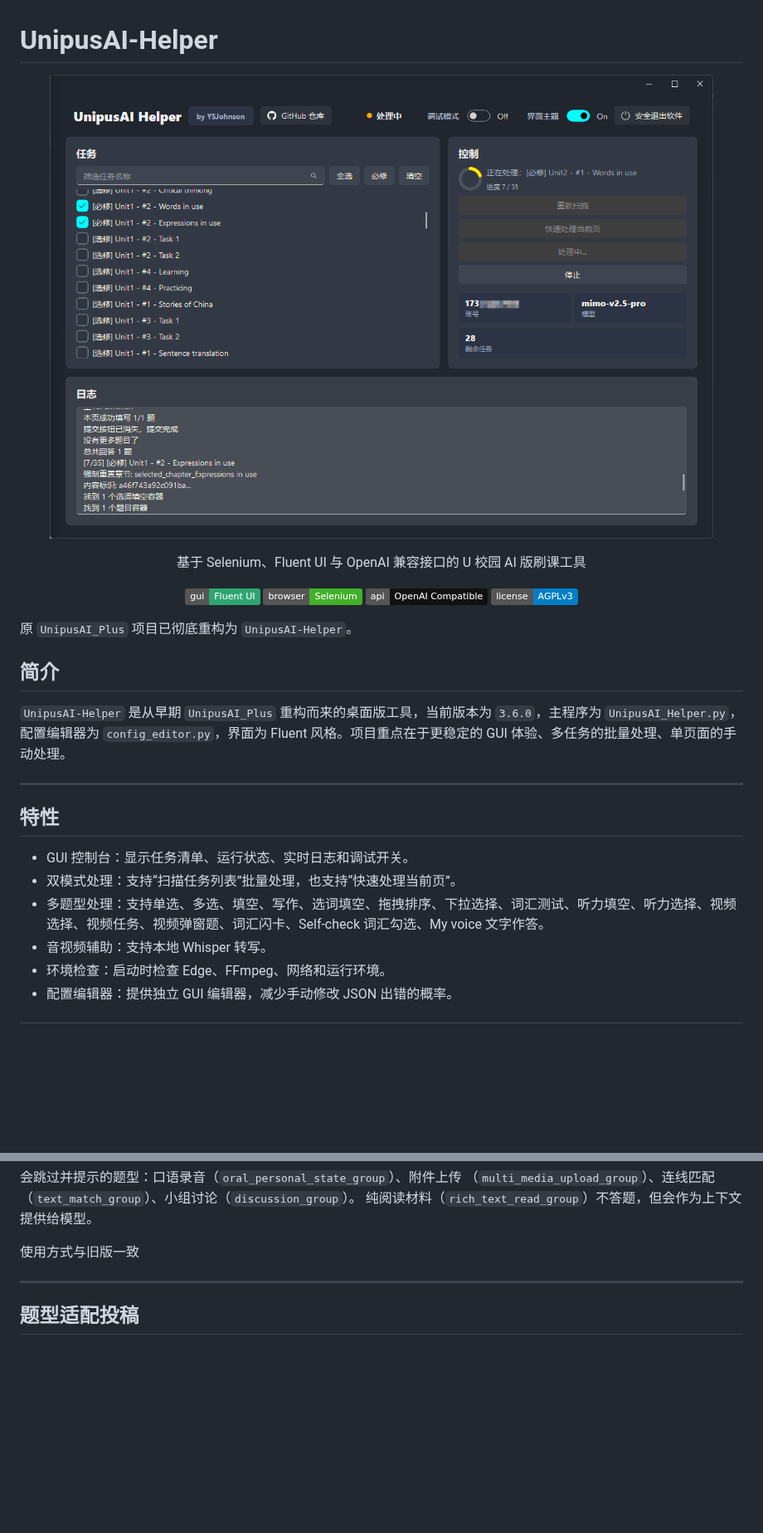
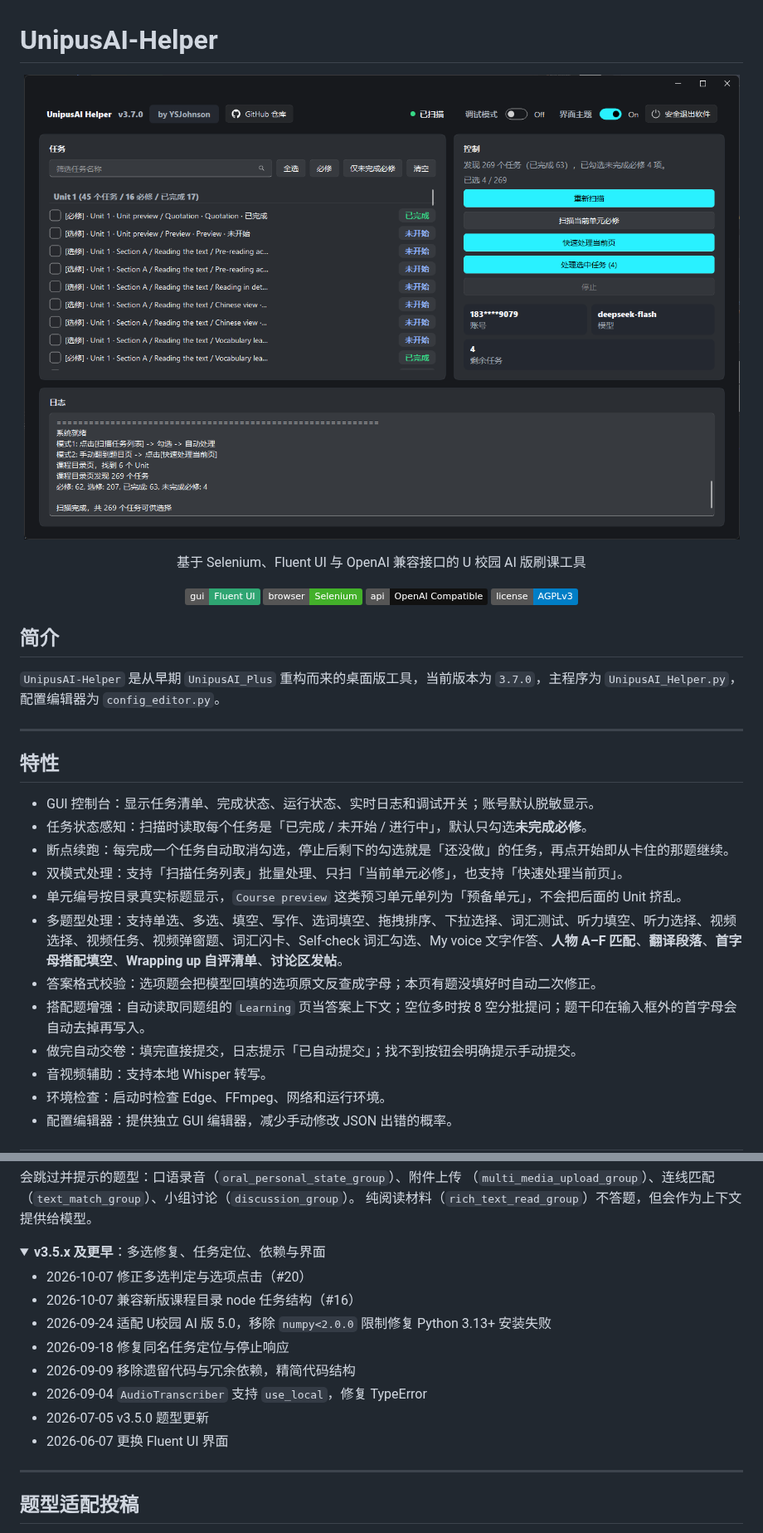
Before and after one commit to YSJohnson/UnipusAI-Helper, a Markdown page: README.md, 2 parts joined by grey strips. Shown at 83% size. GitHub-like rendering; pictures changed too: images/1.png; folded sections open; badges without logos; blank space fills up the shorter version.

```diff
--- a/README.md
+++ b/README.md
@@ -15,19 +15,25 @@
   <img src="https://img.shields.io/badge/license-AGPLv3-blue.svg" alt="License">
 </p>
 
-原 `UnipusAI_Plus` 项目已彻底重构为 `UnipusAI-Helper`。
+
 
 ## 简介
 
-`UnipusAI-Helper` 是从早期 `UnipusAI_Plus` 重构而来的桌面版工具，当前版本为 `3.6.0`，主程序为 `UnipusAI_Helper.py`，配置编辑器为 `config_editor.py`，界面为 Fluent 风格。项目重点在于更稳定的 GUI 体验、多任务的批量处理、单页面的手动处理。
+`UnipusAI-Helper` 是从早期 `UnipusAI_Plus` 重构而来的桌面版工具，当前版本为 `3.7.0`，主程序为 `UnipusAI_Helper.py`，配置编辑器为 `config_editor.py`。
 
 ---
 
 ## 特性
 
-- GUI 控制台：显示任务清单、运行状态、实时日志和调试开关。
-- 双模式处理：支持“扫描任务列表”批量处理，也支持“快速处理当前页”。
-- 多题型处理：支持单选、多选、填空、写作、选词填空、拖拽排序、下拉选择、词汇测试、听力填空、听力选择、视频选择、视频任务、视频弹窗题、词汇闪卡、Self-check 词汇勾选、My voice 文字作答。
+- GUI 控制台：显示任务清单、完成状态、运行状态、实时日志和调试开关；账号默认脱敏显示。
+- 任务状态感知：扫描时读取每个任务是「已完成 / 未开始 / 进行中」，默认只勾选**未完成必修**。
+- 断点续跑：每完成一个任务自动取消勾选，停止后剩下的勾选就是「还没做」的任务，再点开始即从卡住的那题继续。
+- 双模式处理：支持「扫描任务列表」批量处理、只扫「当前单元必修」，也支持「快速处理当前页」。
+- 单元编号按目录真实标题显示，`Course preview` 这类预习单元单列为「预备单元」，不会把后面的 Unit 挤乱。
+- 多题型处理：支持单选、多选、填空、写作、选词填空、拖拽排序、下拉选择、词汇测试、听力填空、听力选择、视频选择、视频任务、视频弹窗题、词汇闪卡、Self-check 词汇勾选、My voice 文字作答、**人物 A–F 匹配**、**翻译段落**、**首字母搭配填空**、**Wrapping up 自评清单**、**讨论区发帖**。
+- 答案格式校验：选项题会把模型回填的选项原文反查成字母；本页有题没填好时自动二次修正。
+- 搭配题增强：自动读取同题组的 `Learning` 页当答案上下文；空位多时按 8 空分批提问；题干印在输入框外的首字母会自动去掉再写入。
+- 做完自动交卷：填完直接提交，日志提示「已自动提交」；找不到按钮会明确提示手动提交。
 - 音视频辅助：支持本地 Whisper 转写。
 - 环境检查：启动时检查 Edge、FFmpeg、网络和运行环境。
 - 配置编辑器：提供独立 GUI 编辑器，减少手动修改 JSON 出错的概率。
@@ -141,4 +194,17 @@ py -m venv .venv
 （`multi_media_upload_group`）、连线匹配（`text_match_group`）、小组讨论（`discussion_group`）。
 纯阅读材料（`rich_text_read_group`）不答题，但会作为上下文提供给模型。
 
-使用方式与旧版一致
+</details>
+
+<details>
+<summary><b>v3.5.x 及更早</b>：多选修复、任务定位、依赖与界面</summary>
+
+- 2026-10-07 修正多选判定与选项点击（#20）
+- 2026-10-07 兼容新版课程目录 node 任务结构（#16）
+- 2026-09-24 适配 U校园 AI 版 5.0，移除 `numpy<2.0.0` 限制修复 Python 3.13+ 安装失败
+- 2026-09-18 修复同名任务定位与停止响应
+- 2026-09-09 移除遗留代码与冗余依赖，精简代码结构
+- 2026-09-04 `AudioTranscriber` 支持 `use_local`，修复 TypeError
+- 2026-07-05 v3.5.0 题型更新
+- 2026-06-07 更换 Fluent UI 界面
+
```
Also changed, not shown: other parts of README.md (+64 -14 lines), images/2.png, 7 other files.
